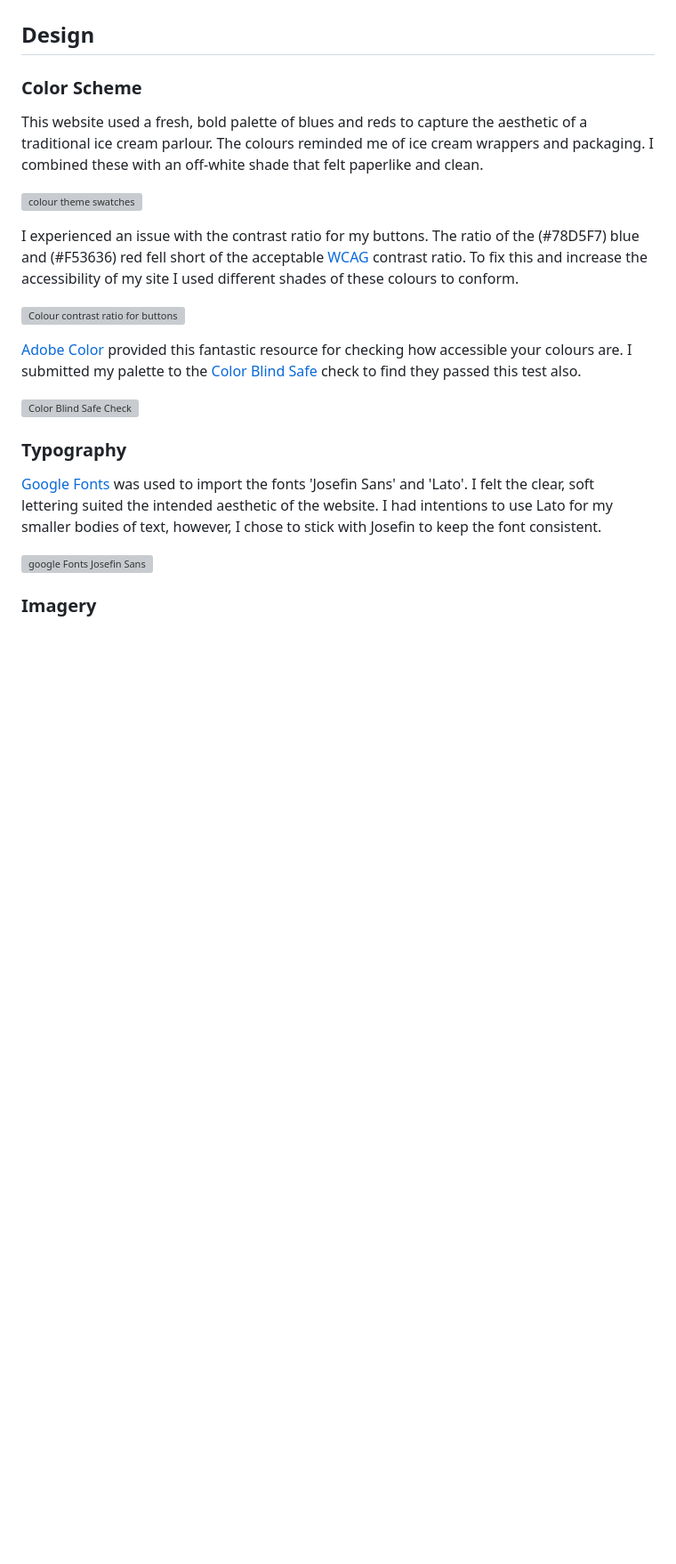
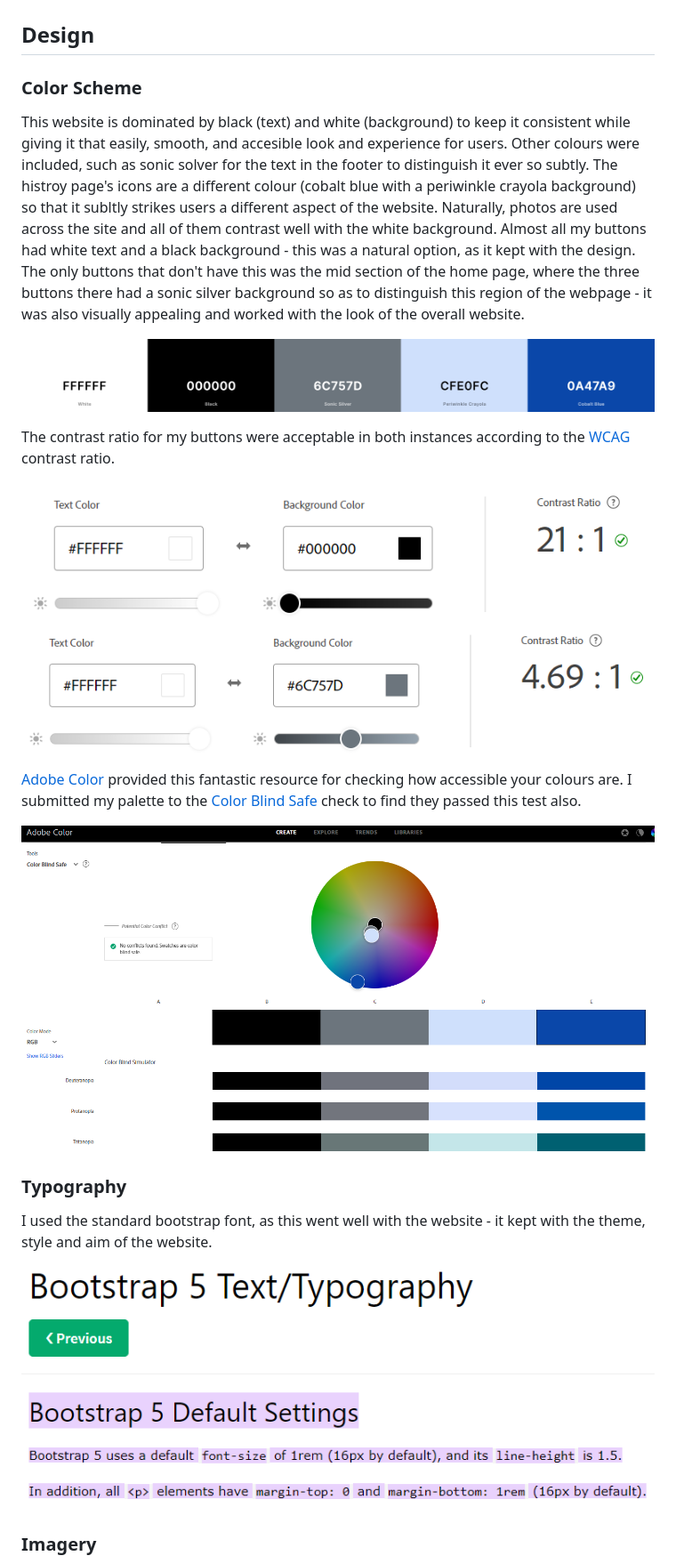
Before and after one commit to stokeydev/pa1, a Markdown page: README.md, the part around the change. Shown at 89% size. GitHub-like rendering; pictures changed too: assets/images/bootstrap-typography.PNG (added), assets/images/buttoncontrast1.PNG (added), assets/images/buttoncontrast2.PNG (added); blank space fills up the shorter version; grey boxes are pictures that could not be loaded.

Commit message:
updated readme typography and colour section

```diff
--- a/README.md
+++ b/README.md
@@ -179,23 +179,24 @@ Overall, the design intends to make the website seem welcoming, non-threatening
 
 ### **Color Scheme**
 
-This website used a fresh, bold palette of blues and reds to capture the aesthetic of a traditional ice cream parlour. The colours reminded me of ice cream wrappers and packaging. I combined these with an off-white shade that felt paperlike and clean.
+This website is dominated by black (text) and white (background) to keep it consistent while giving it that easily, smooth, and accesible look and experience for users. Other colours were included, such as sonic solver for the text in the footer to distinguish it ever so subtly. The histroy page's icons are a different colour (cobalt blue with a periwinkle crayola background) so that it subltly strikes users a different aspect of the website. Naturally, photos are used across the site and all of them contrast well with the white background. Almost all my buttons had white text and a black background - this was a natural option, as it kept with the design. The only buttons that don't have this was the mid section of the home page, where the three buttons there had a sonic silver background so as to distinguish this region of the webpage - it was also visually appealing and worked with the look of the overall website.
 
-![colour theme swatches](docs/documentation/colourtheme.png)
+![colour theme swatches](./assets/images/colour-palette.PNG)
 
-I experienced an issue with the contrast ratio for my buttons. The ratio of the (#78D5F7) blue and (#F53636) red fell short of the acceptable [WCAG](https://www.w3.org/WAI/WCAG21/Understanding/contrast-minimum.html) contrast ratio. To fix this and increase the accessibility of my site I used different shades of these colours to conform.
+The contrast ratio for my buttons were acceptable in both instances according to the [WCAG](https://www.w3.org/WAI/WCAG21/Understanding/contrast-minimum.html) contrast ratio.
 
-![Colour contrast ratio for buttons](docs/documentation/buttoncontrast.png)
+![Colour contrast ratio for buttons](./assets/images/buttoncontrast1.PNG)
+![Colour contrast ratio for buttons](./assets/images/buttoncontrast2.PNG)
 
 [Adobe Color](https://color.adobe.com/create/color-contrast-analyzer) provided this fantastic resource for checking how accessible your colours are. I submitted my palette to the [Color Blind Safe](https://color.adobe.com/create/color-accessibility) check to find they passed this test also.
 
-![Color Blind Safe Check](docs/documentation/cb_safe.png)
+![Color Blind Safe Check](./assets/images/colour-blind-safe.PNG)
 
 ### **Typography**
 
-[Google Fonts](https://fonts.google.com/) was used to import the fonts 'Josefin Sans' and 'Lato'. I felt the clear, soft lettering suited the intended aesthetic of the website. I had intentions to use Lato for my smaller bodies of text, however, I chose to stick with Josefin to keep the font consistent.
+I used the standard bootstrap font, as this went well with the website - it kept with the theme, style and aim of the website.
 
-![google Fonts Josefin Sans](docs/documentation/josefinfont.png)
+![google Fonts Josefin Sans](./assets/images/bootstrap-typography.PNG)
 
 
 ### **Imagery**
```
